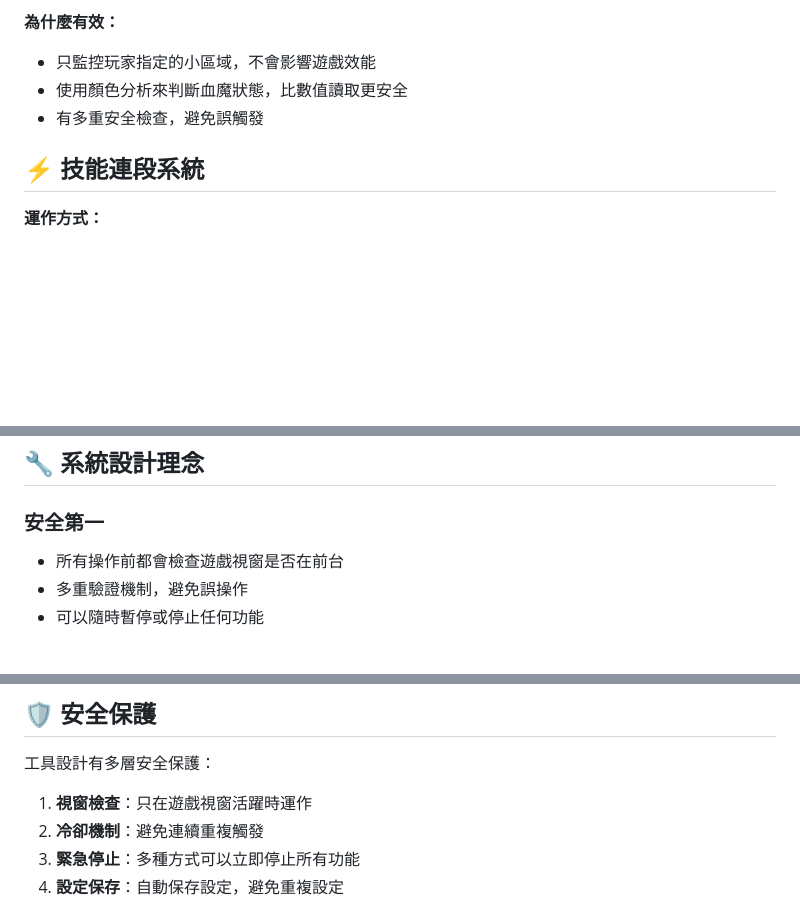
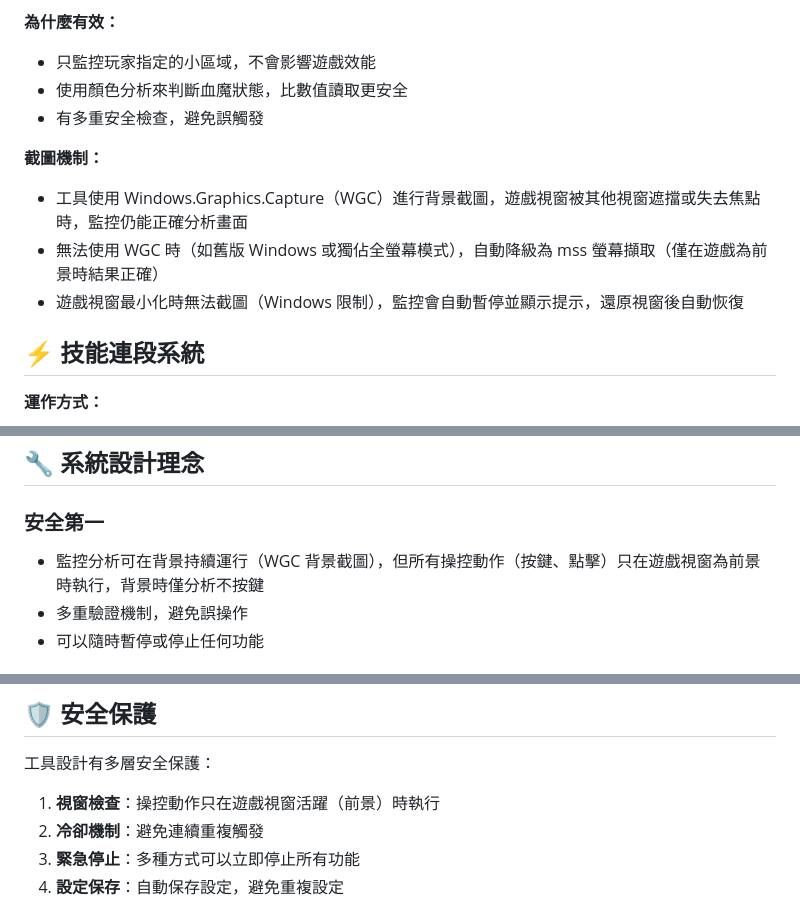
Before and after one commit to Sid-1996/PathofExile-Sid-GameTools_HealthMonitor, a Markdown page: docs/運作原理.md, 3 parts joined by grey strips. Drawn GitHub-style; blank space fills up the shorter version.

Commit message:
﻿docs: 運作原理補WGC背景截圖機制並修正前景操控描述

```diff
--- a/docs/運作原理.md
+++ b/docs/運作原理.md
@@ -17,6 +17,12 @@ Path of Exile Sid 輔助工具箱是一個智慧型的遊戲輔助工具，它
 - 只監控玩家指定的小區域，不會影響遊戲效能
 - 使用顏色分析來判斷血魔狀態，比數值讀取更安全
 - 有多重安全檢查，避免誤觸發
+
+**截圖機制：**
+
+- 工具使用 Windows.Graphics.Capture（WGC）進行背景截圖，遊戲視窗被其他視窗遮擋或失去焦點時，監控仍能正確分析畫面
+- 無法使用 WGC 時（如舊版 Windows 或獨佔全螢幕模式），自動降級為 mss 螢幕擷取（僅在遊戲為前景時結果正確）
+- 遊戲視窗最小化時無法截圖（Windows 限制），監控會自動暫停並顯示提示，還原視窗後自動恢復
 
 ## ⚡ 技能連段系統
 
@@ -72,7 +78,7 @@ Path of Exile Sid 輔助工具箱是一個智慧型的遊戲輔助工具，它
 
 ### 安全第一
 
-- 所有操作前都會檢查遊戲視窗是否在前台
+- 監控分析可在背景持續運行（WGC 背景截圖），但所有操控動作（按鍵、點擊）只在遊戲視窗為前景時執行，背景時僅分析不按鍵
 - 多重驗證機制，避免誤操作
 - 可以隨時暫停或停止任何功能
 
@@ -92,7 +98,7 @@ Path of Exile Sid 輔助工具箱是一個智慧型的遊戲輔助工具，它
 
 工具設計有多層安全保護：
 
-1. **視窗檢查**：只在遊戲視窗活躍時運作
+1. **視窗檢查**：操控動作只在遊戲視窗活躍（前景）時執行
 2. **冷卻機制**：避免連續重複觸發
 3. **緊急停止**：多種方式可以立即停止所有功能
 4. **設定保存**：自動保存設定，避免重複設定
```
